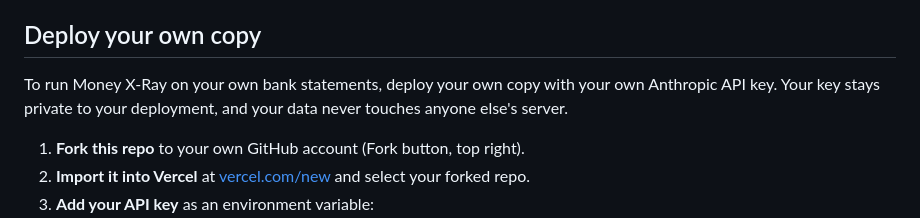
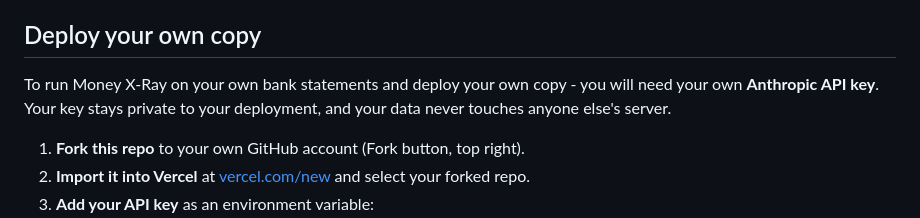
Before and after one commit to kalelmoura/moneyXray, a Markdown page: README.md, the part around the change. Rendered like a GitHub page.

```diff
--- a/README.md
+++ b/README.md
@@ -24,7 +24,7 @@ Upload a bank statement and Money X-Ray gives you an instant, plain-English brea
 
 ## Deploy your own copy
 
-To run Money X-Ray on your own bank statements, deploy your own copy with your own Anthropic API key. Your key stays private to your deployment, and your data never touches anyone else's server.
+To run Money X-Ray on your own bank statements and deploy your own copy - you will need your own **Anthropic API key**. Your key stays private to your deployment, and your data never touches anyone else's server.
 
 1. **Fork this repo** to your own GitHub account (Fork button, top right).
 2. **Import it into Vercel** at [vercel.com/new](https://vercel.com/new) and select your forked repo.
```
